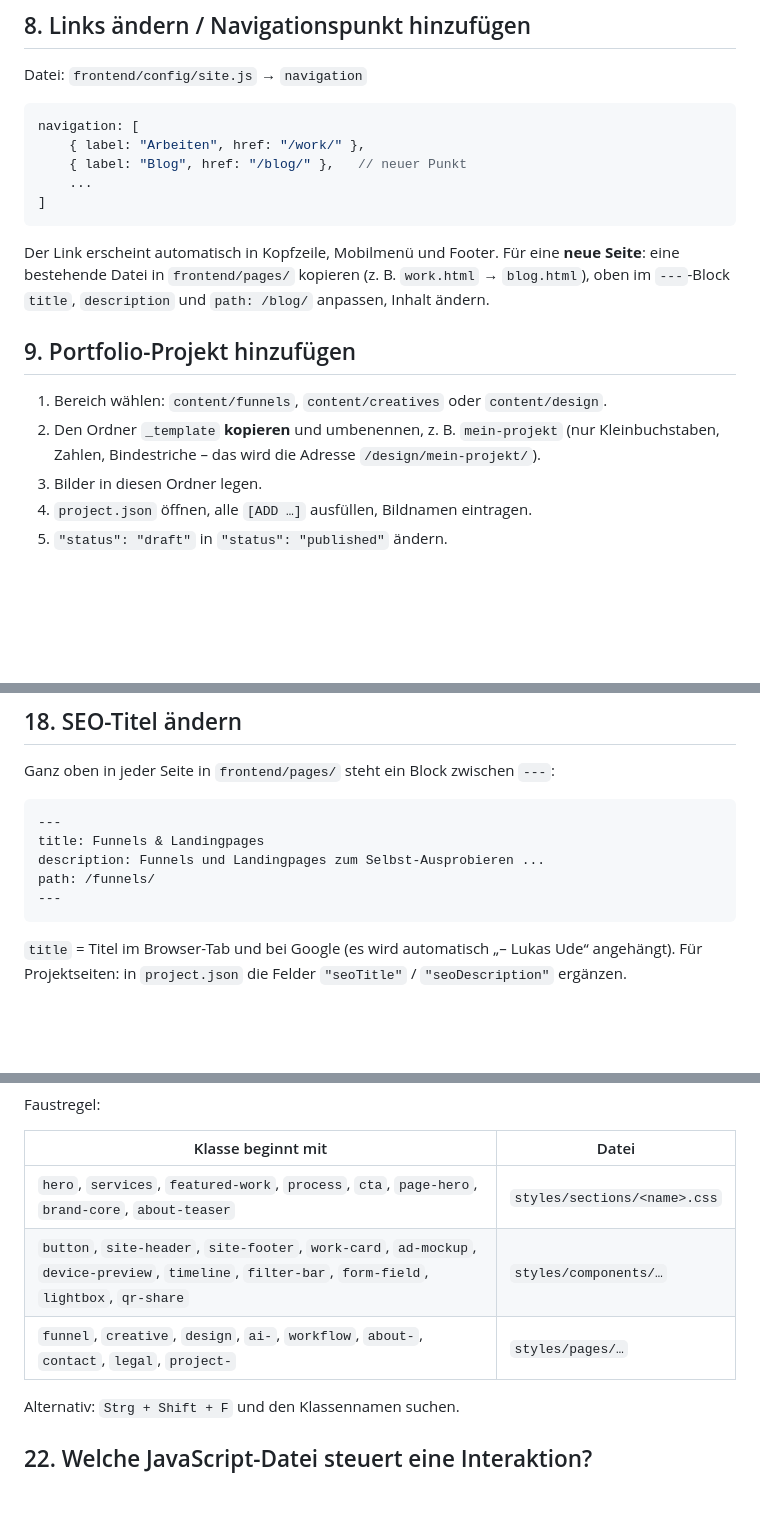
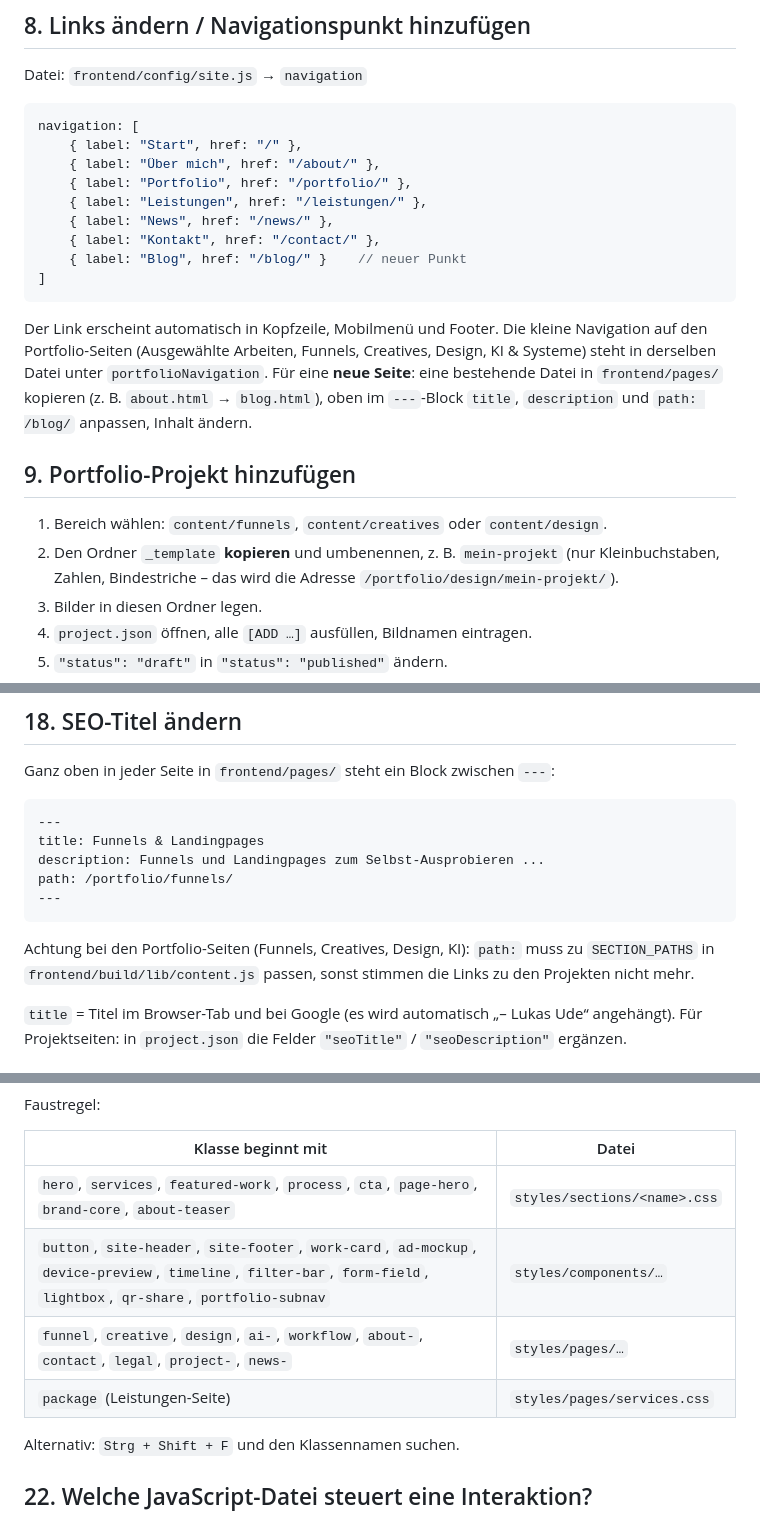
Before and after one commit to lukasude01-dot/portfolio-lukas-ude, a Markdown page: docs/EDITING-GUIDE.md, 3 parts joined by grey strips. GitHub-like rendering; blank space fills up the shorter version.

````diff
--- a/docs/EDITING-GUIDE.md
+++ b/docs/EDITING-GUIDE.md
@@ -127,21 +130,27 @@ Datei: `frontend/config/site.js` → `navigation`
 
 ```js
 navigation: [
-    { label: "Arbeiten", href: "/work/" },
-    { label: "Blog", href: "/blog/" },   // neuer Punkt
-    ...
+    { label: "Start", href: "/" },
+    { label: "Über mich", href: "/about/" },
+    { label: "Portfolio", href: "/portfolio/" },
+    { label: "Leistungen", href: "/leistungen/" },
+    { label: "News", href: "/news/" },
+    { label: "Kontakt", href: "/contact/" },
+    { label: "Blog", href: "/blog/" }    // neuer Punkt
 ]
 ```
 
 Der Link erscheint automatisch in Kopfzeile, Mobilmenü und Footer.
-Für eine **neue Seite**: eine bestehende Datei in `frontend/pages/` kopieren (z. B. `work.html` → `blog.html`),
+Die kleine Navigation auf den Portfolio-Seiten (Ausgewählte Arbeiten, Funnels, Creatives, Design, KI & Systeme)
+steht in derselben Datei unter `portfolioNavigation`.
+Für eine **neue Seite**: eine bestehende Datei in `frontend/pages/` kopieren (z. B. `about.html` → `blog.html`),
 oben im `---`-Block `title`, `description` und `path: /blog/` anpassen, Inhalt ändern.
 
 ## 9. Portfolio-Projekt hinzufügen
 
 1. Bereich wählen: `content/funnels`, `content/creatives` oder `content/design`.
 2. Den Ordner `_template` **kopieren** und umbenennen, z. B. `mein-projekt`
-   (nur Kleinbuchstaben, Zahlen, Bindestriche – das wird die Adresse `/design/mein-projekt/`).
+   (nur Kleinbuchstaben, Zahlen, Bindestriche – das wird die Adresse `/portfolio/design/mein-projekt/`).
 3. Bilder in diesen Ordner legen.
 4. `project.json` öffnen, alle `[ADD …]` ausfüllen, Bildnamen eintragen.
 5. `"status": "draft"` in `"status": "published"` ändern.
@@ -232,9 +285,12 @@ Ganz oben in jeder Seite in `frontend/pages/` steht ein Block zwischen `---`:
 ---
 title: Funnels & Landingpages
 description: Funnels und Landingpages zum Selbst-Ausprobieren ...
-path: /funnels/
+path: /portfolio/funnels/
 ---
 ```
+
+Achtung bei den Portfolio-Seiten (Funnels, Creatives, Design, KI): `path:` muss zu `SECTION_PATHS`
+in `frontend/build/lib/content.js` passen, sonst stimmen die Links zu den Projekten nicht mehr.
 
 `title` = Titel im Browser-Tab und bei Google (es wird automatisch „– Lukas Ude“ angehängt).
 Für Projektseiten: in `project.json` die Felder `"seoTitle"` / `"seoDescription"` ergänzen.
@@ -263,8 +319,9 @@ Faustregel:
 | Klasse beginnt mit | Datei |
 |---|---|
 | `hero`, `services`, `featured-work`, `process`, `cta`, `page-hero`, `brand-core`, `about-teaser` | `styles/sections/<name>.css` |
-| `button`, `site-header`, `site-footer`, `work-card`, `ad-mockup`, `device-preview`, `timeline`, `filter-bar`, `form-field`, `lightbox`, `qr-share` | `styles/components/…` |
-| `funnel`, `creative`, `design`, `ai-`, `workflow`, `about-`, `contact`, `legal`, `project-` | `styles/pages/…` |
+| `button`, `site-header`, `site-footer`, `work-card`, `ad-mockup`, `device-preview`, `timeline`, `filter-bar`, `form-field`, `lightbox`, `qr-share`, `portfolio-subnav` | `styles/components/…` |
+| `funnel`, `creative`, `design`, `ai-`, `workflow`, `about-`, `contact`, `legal`, `project-`, `news-` | `styles/pages/…` |
+| `package` (Leistungen-Seite) | `styles/pages/services.css` |
 
 Alternativ: `Strg + Shift + F` und den Klassennamen suchen.
 
````
Also changed, not shown: other parts of docs/EDITING-GUIDE.md (+50 -3 lines).
